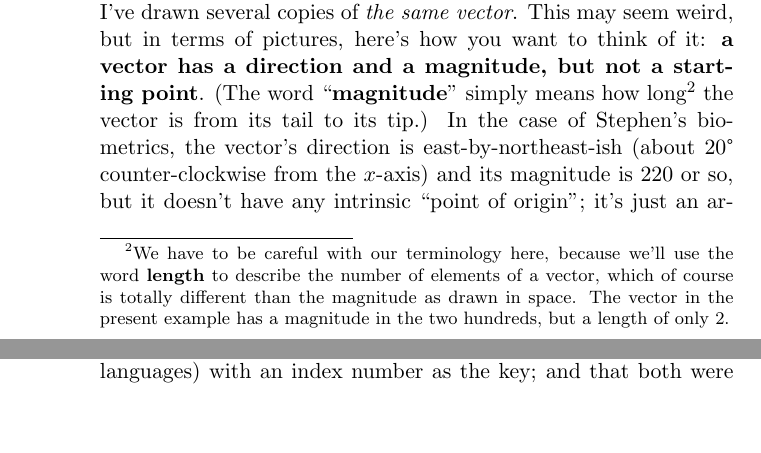
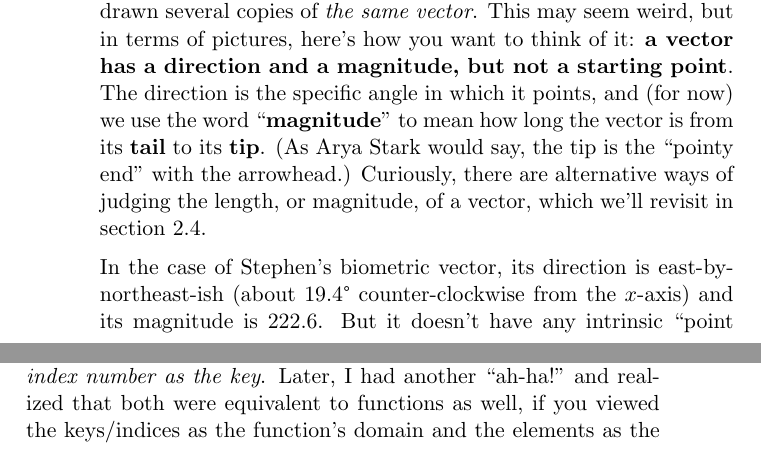
Before and after one commit to divilian/quick-steep-climb, a LaTeX thesis (quick.tex, which reads vectors.tex): two parts of pages 13 and 21 of 24 before the commit and two parts of pages 13 and 20 of 24 after it, joined at a grey line, cut so that both start at the same text, the shorter picture padded with empty space. Compiled offline with pdfLaTeX.

Commit message:
Change vector mag/dir example.

```diff
--- a/vectors.tex
+++ b/vectors.tex
@@ -109,21 +109,27 @@ direction and have the same length; the point they start at is irrelevant.}
 \index{length (of a vector)}
 \index{point of origin}
 \index{direction (of a vector)}
+\index{tail (of a vector)}
+\index{tip (of a vector)}
+\index{Stark, Arya}
 
 You can see this illustrated on the right-hand side figure, where I've drawn
 several copies of \textit{the same vector}. This may seem weird, but in terms
 of pictures, here's how you want to think of it: \textbf{a vector has a
-direction and a magnitude, but not a starting point}. (The word
-``\textbf{magnitude}'' simply means how long\footnote{We have to be careful
-with our terminology here, because we'll use the word \textbf{length} to
-describe the number of elements of a vector, which of course is totally
-different than the magnitude as drawn in space. The vector in the present
-example has a magnitude in the two hundreds, but a length of only 2.} the
-vector is from its tail to its tip.) In the case of Stephen's biometrics, the
-vector's direction is east-by-northeast-ish (about 20\textdegree\
-counter-clockwise from the $x$-axis) and its magnitude is 220 or so, but it
-doesn't have any intrinsic ``point of origin''; it's just an arrow pointing
-this-a-way and yea-far, no matter where it might be anchored.
+direction and a magnitude, but not a starting point}. The direction is the
+specific angle in which it points, and (for now) we use the word
+``\textbf{magnitude}'' to mean how long the vector is from its \textbf{tail} to
+its \textbf{tip}. (As Arya Stark would say, the tip is the ``pointy end'' with
+the arrowhead.) Curiously, there are alternative ways of judging the length, or
+magnitude, of a vector, which we'll revisit in section~\ref{sec:norms}.
+
+\index{counter-clockwise}
+
+In the case of Stephen's biometric vector, its direction is
+east-by-northeast-ish (about 19.4\textdegree\ counter-clockwise from the
+$x$-axis) and its magnitude is 222.6. But it doesn't have any intrinsic ``point
+of origin''; it's just an arrow pointing this-a-way and yea-far, no matter
+where it might be anchored.
 
 \index{mosquito}
 
@@ -267 +272,2 @@ $\overrightarrow{\textbf{v}} = [\ 74 \ 210\ ]$. The direction $\theta$ is the
+$\overrightarrow{\textbf{v}} = [\ 9 \ \ 21\ ]$. The direction $\theta$ is the
 angle that $\overrightarrow{\textbf{v}}$ makes counter-clockwise with the
@@ -407,13 +414,15 @@ $\overrightarrow{\textbf{faveColor}}(\textrm{Betty Lou}) = \textrm{purple}$.
 \index{list}
 \index{vector}
 \index{function}
+
 I remember having a real ``ah-ha!''~moment the day I first realized that
 vectors (called ``arrays'' or ``lists'' in some programming languages) were
-really the same as key/value-pair-based associative arrays (called
-``dictionaries'' or ``hash tables'' in some programming languages) with an
-index number as the key; and that both were equivalent to functions (with
-inputs being keys/indices and outputs being values) as well. Wow. Sometimes it
-seems like the universe is really all just one thing.
+really the same as key/value-pair-based associative arrays (also called
+``dictionaries'' or ``hash tables'') with \textit{an index number as the key}.
+Later, I had another ``ah-ha!''~and realized that both were equivalent to
+functions as well, if you viewed the keys/indices as the function's domain and
+the elements as the codomain. Wow. Sometimes it seems like the universe is
+really all just one thing.
 
 %Vectors in the wild
 %
```
Also changed, not shown: directionMag.png, vectors.tex (92 more changed lines), 1 other file.
